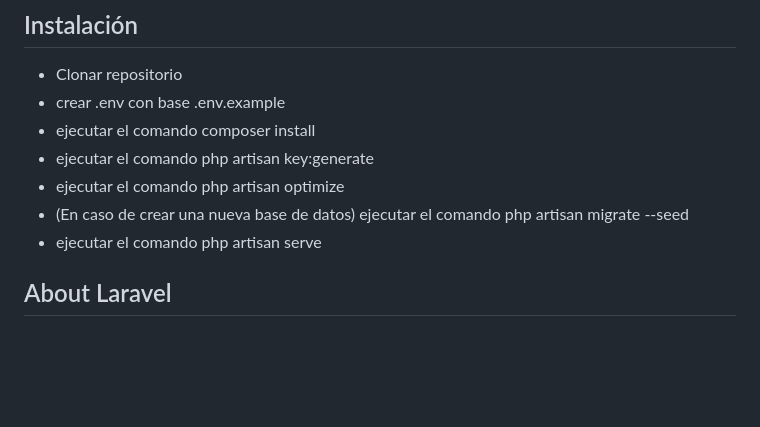
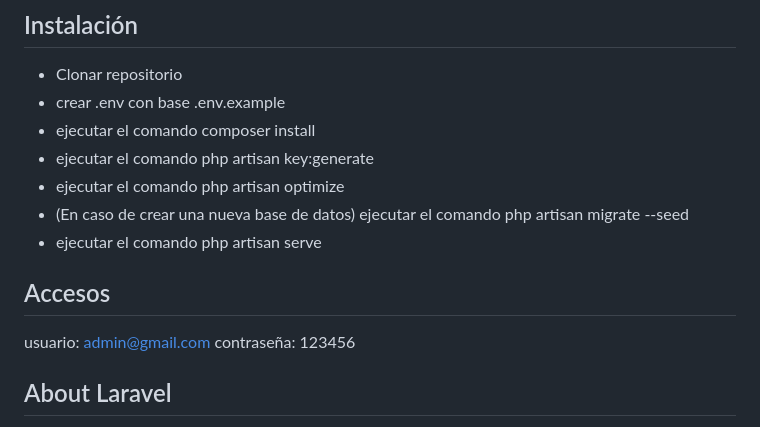
Before and after one commit to BrayanStyd11/tejiendotalentoPrueba, a Markdown page: README.md, the part around the change. Rendered like a GitHub page; blank space fills up the shorter version.

Commit message:
Configuración de readme, accesos aclarados

```diff
--- a/README.md
+++ b/README.md
@@ -15,6 +15,10 @@
 - ejecutar el comando php artisan optimize
 - (En caso de crear una nueva base de datos) ejecutar el comando php artisan migrate --seed
 - ejecutar el comando php artisan serve
+
+## Accesos
+usuario: admin@gmail.com
+contraseña: 123456
 
 ## About Laravel
 
```
